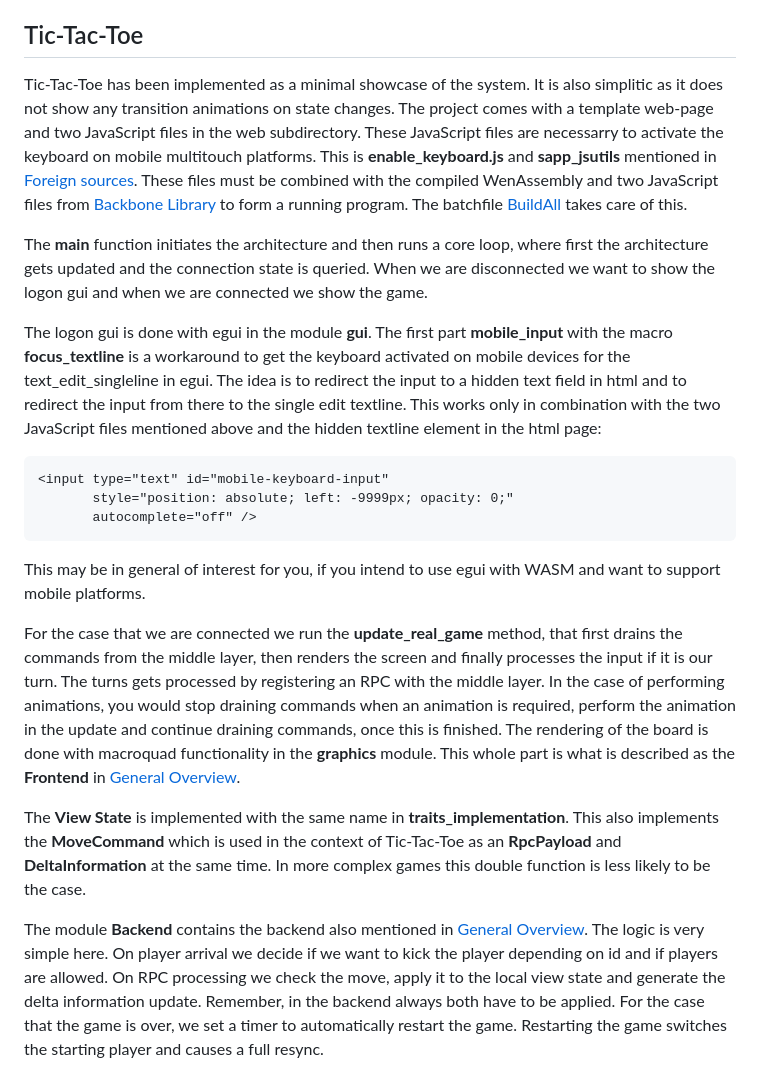
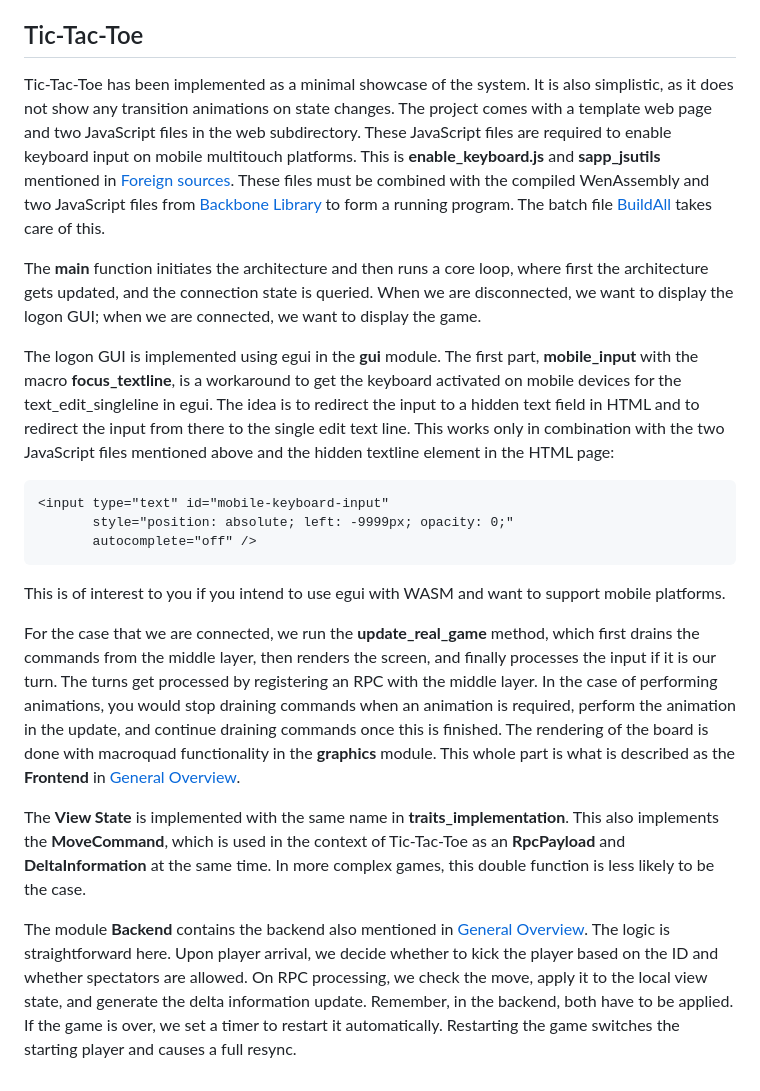
Before and after one commit to Carbonfreezer/multiplayer, a Markdown page: README.md, the part around the change. Rendered like a GitHub page.

Commit message:
Fix typos and enhance README clarity
Corrected typos and improved clarity in the README.

````diff
--- a/README.md
+++ b/README.md
@@ -122,40 +122,40 @@ with a timer system. The timer system has been added because the backend, which
 event-driven. The timer functionality is contained in the module **timer**.
 
 ## Tic-Tac-Toe
-Tic-Tac-Toe has been implemented as a minimal showcase of the system. It is also simplitic as it does not show any transition
-animations on state changes. The project comes with a template web-page and two JavaScript files in the web subdirectory. These
-JavaScript files are necessarry to activate the keyboard on mobile multitouch platforms. This is **enable_keyboard.js** and
+Tic-Tac-Toe has been implemented as a minimal showcase of the system. It is also simplistic, as it does not show any transition
+animations on state changes. The project comes with a template web page and two JavaScript files in the web subdirectory. These
+JavaScript files are required to enable keyboard input on mobile multitouch platforms. This is **enable_keyboard.js** and
 **sapp_jsutils** mentioned in [Foreign sources](#foreign-sources). These files must be combined with the compiled WenAssembly and two
-JavaScript files from [Backbone Library](#backbone-library) to form a running program. The batchfile [BuildAll](#getting-started) takes
+JavaScript files from [Backbone Library](#backbone-library) to form a running program. The batch file [BuildAll](#getting-started) takes
 care of this.
 
-The **main** function initiates the architecture and then runs a core loop, where first the architecture gets updated
-and the connection state is queried. When we are disconnected we want to show the logon gui and when we are connected we show the game.
+The **main** function initiates the architecture and then runs a core loop, where first the architecture gets updated,
+and the connection state is queried. When we are disconnected, we want to display the logon GUI; when we are connected, we want to display the game.
 
-The logon gui is done with egui in the module **gui**. The first part **mobile_input** with the macro **focus_textline** is a
+The logon GUI is implemented using egui in the **gui** module. The first part, **mobile_input** with the macro **focus_textline**, is a
 workaround to get the keyboard activated on mobile devices for the text_edit_singleline in egui. The idea is to redirect the input to a
-hidden text field in html and to redirect the input from there to the single edit textline. This works only in combination with the
-two JavaScript files mentioned above and the hidden textline element in the html page:
+hidden text field in HTML and to redirect the input from there to the single edit text line. This works only in combination with the
+two JavaScript files mentioned above and the hidden textline element in the HTML page:
 ```
 <input type="text" id="mobile-keyboard-input"
        style="position: absolute; left: -9999px; opacity: 0;"
        autocomplete="off" />
 ```
-This may be in general of interest for you, if you intend to use egui with WASM and want to support mobile platforms.
+This is of interest to you if you intend to use egui with WASM and want to support mobile platforms.
 
-For the case that we are connected we run the **update_real_game** method, that first drains the commands from the
-middle layer, then renders the screen and finally processes the input if it is our turn. The turns gets processed by registering
+For the case that we are connected, we run the **update_real_game** method, which first drains the commands from the
+middle layer, then renders the screen, and finally processes the input if it is our turn. The turns get processed by registering
 an RPC with the middle layer. In the case of performing animations, you would stop draining commands when an animation is required,
-perform the animation in the update and continue draining commands, once this is finished. The rendering of the board is done with
+perform the animation in the update, and continue draining commands once this is finished. The rendering of the board is done with
 macroquad functionality in the **graphics** module. This whole part is what is described as the **Frontend** in
 [General Overview](#general-overview).
 
-The **View State** is implemented with the same name in **traits_implementation**. This also implements the **MoveCommand** which is
-used in the context of Tic-Tac-Toe as an **RpcPayload** and **DeltaInformation** at the same time. In more complex games this
+The **View State** is implemented with the same name in **traits_implementation**. This also implements the **MoveCommand**, which is
+used in the context of Tic-Tac-Toe as an **RpcPayload** and **DeltaInformation** at the same time. In more complex games, this
 double function is less likely to be the case.
 
-The module **Backend** contains the backend also mentioned in [General Overview](#general-overview). The logic is very simple here.
-On player arrival we decide if we want to kick the player depending on id and if players are allowed. On RPC processing we check the move,
-apply it to the local view state and generate the delta information update. Remember, in the backend always both have to be applied.
-For the case that the game is over, we set a timer to automatically restart the game. Restarting the game switches the starting player and
+The module **Backend** contains the backend also mentioned in [General Overview](#general-overview). The logic is straightforward here.
+Upon player arrival, we decide whether to kick the player based on the ID and whether spectators are allowed. On RPC processing, we check the move,
+apply it to the local view state, and generate the delta information update. Remember, in the backend, both have to be applied.
+If the game is over, we set a timer to restart it automatically. Restarting the game switches the starting player and
 causes a full resync.
````
